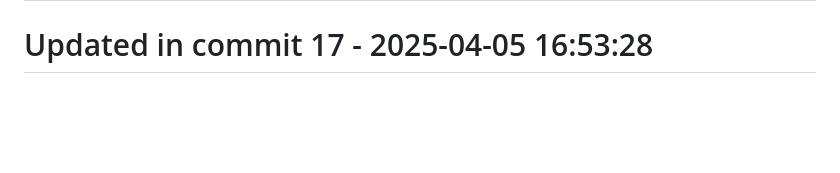
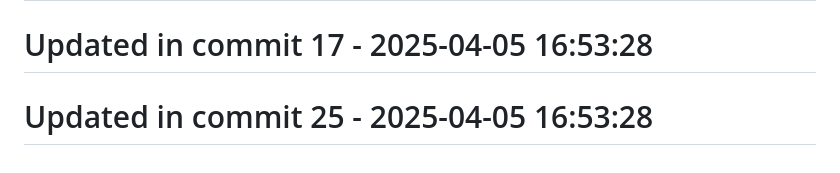
Before and after one commit to llamasearchai/llamamoonlight, a Markdown page: README.md, the part around the change. Drawn GitHub-style; blank space fills up the shorter version.

```diff
--- a/README.md
+++ b/README.md
@@ -200,3 +200,5 @@ at your option.
 # Updated in commit 9 - 2025-04-05 16:53:28
 
 # Updated in commit 17 - 2025-04-05 16:53:28
+
+# Updated in commit 25 - 2025-04-05 16:53:28
```
